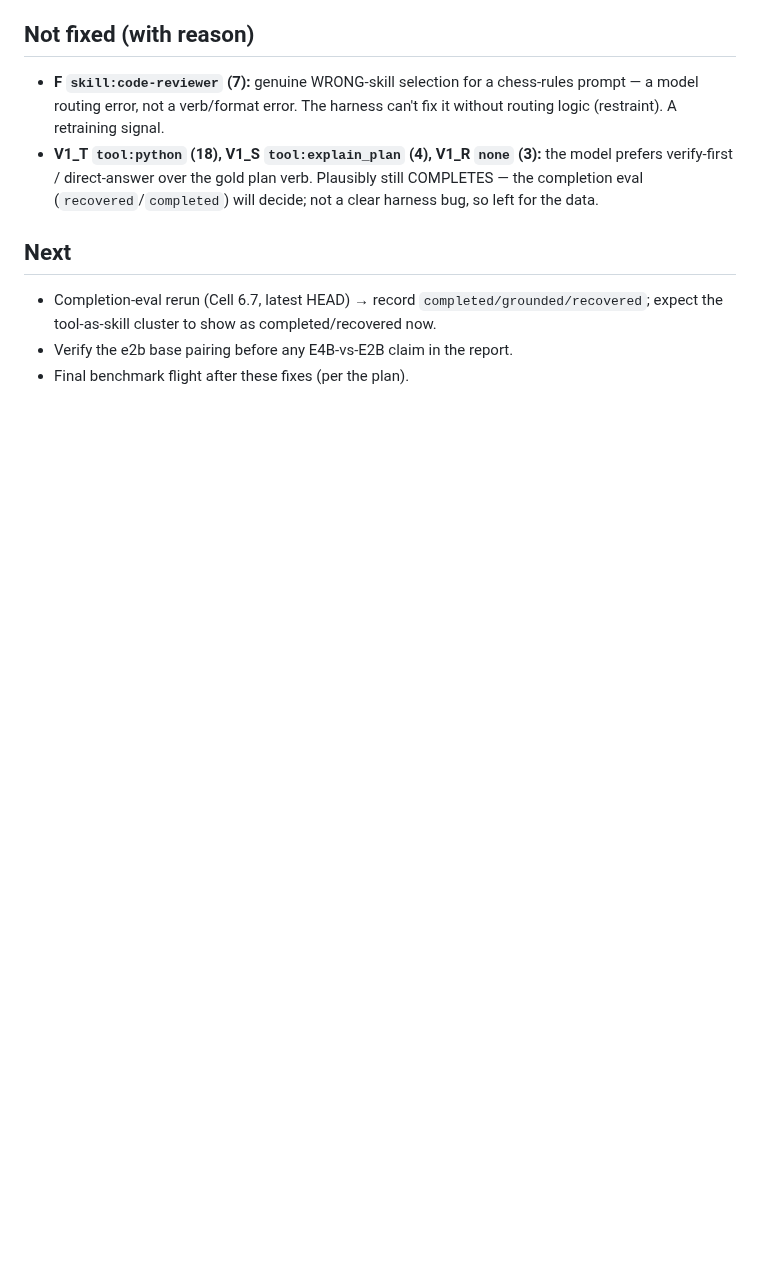
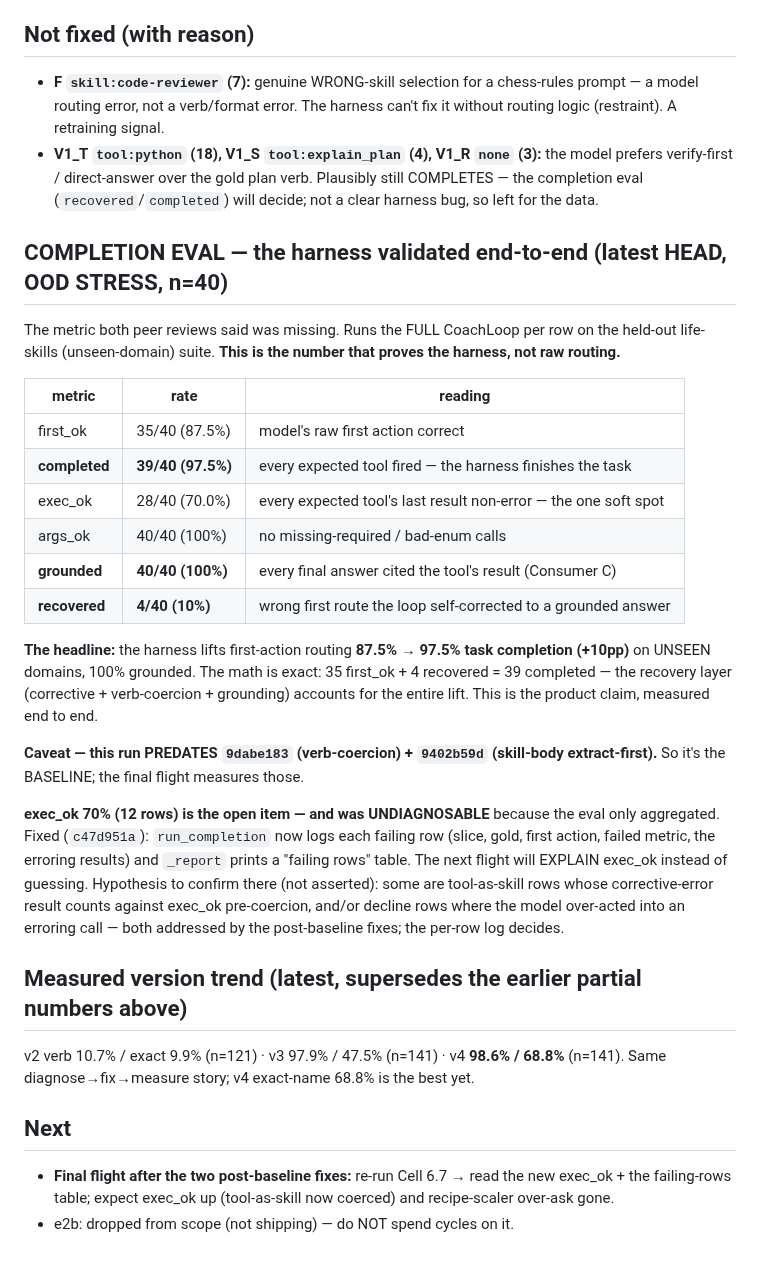
Before and after one commit to RyanDev1st/llm-and-engine, a Markdown page: docs/findings/2026-06-22-benchmark-rerun-and-harness-refinement.md, the part around the change. GitHub-like rendering; blank space fills up the shorter version.

Commit message:
docs(finding): record the completion-eval result — harness validated end-to-end
Cell 6.7 (latest HEAD, OOD STRESS n=40): completed 97.5%, grounded 100%, recovered 10%,
first_ok 87.5% — the harness lifts first-action routing +10pp to task completion on unseen
domains, recovery layer accounts for the entire lift (35 first_ok + 4 recovered = 39
completed). exec_ok 70% is the open item, now diagnosable via the new per-row failure log
(c47d951a). Run predates verb-coercion + skill-body fixes = baseline. Updated version-trend
to the latest measured numbers (v4 98.6%/68.8%). e2b dropped from scope.

Co-Authored-By: Claude Opus 4.8 <noreply@anthropic.com>

```diff
--- a/docs/findings/2026-06-22-benchmark-rerun-and-harness-refinement.md
+++ b/docs/findings/2026-06-22-benchmark-rerun-and-harness-refinement.md
@@ -71,8 +71,39 @@ diagnosis/retraining — only the live loop becomes robust. The completion eval
   verify-first / direct-answer over the gold plan verb. Plausibly still COMPLETES — the completion
   eval (`recovered`/`completed`) will decide; not a clear harness bug, so left for the data.
 
+## COMPLETION EVAL — the harness validated end-to-end (latest HEAD, OOD STRESS, n=40)
+The metric both peer reviews said was missing. Runs the FULL CoachLoop per row on the held-out
+life-skills (unseen-domain) suite. **This is the number that proves the harness, not raw routing.**
+
+| metric | rate | reading |
+|---|---|---|
+| first_ok | 35/40 (87.5%) | model's raw first action correct |
+| **completed** | **39/40 (97.5%)** | every expected tool fired — the harness finishes the task |
+| exec_ok | 28/40 (70.0%) | every expected tool's last result non-error — the one soft spot |
+| args_ok | 40/40 (100%) | no missing-required / bad-enum calls |
+| **grounded** | **40/40 (100%)** | every final answer cited the tool's result (Consumer C) |
+| **recovered** | **4/40 (10%)** | wrong first route the loop self-corrected to a grounded answer |
+
+**The headline:** the harness lifts first-action routing **87.5% → 97.5% task completion (+10pp)** on
+UNSEEN domains, 100% grounded. The math is exact: 35 first_ok + 4 recovered = 39 completed — the
+recovery layer (corrective + verb-coercion + grounding) accounts for the entire lift. This is the
+product claim, measured end to end.
+
+**Caveat — this run PREDATES `9dabe183` (verb-coercion) + `9402b59d` (skill-body extract-first).** So
+it's the BASELINE; the final flight measures those.
+
+**exec_ok 70% (12 rows) is the open item — and was UNDIAGNOSABLE** because the eval only aggregated.
+Fixed (`c47d951a`): `run_completion` now logs each failing row (slice, gold, first action, failed
+metric, the erroring results) and `_report` prints a "failing rows" table. The next flight will EXPLAIN
+exec_ok instead of guessing. Hypothesis to confirm there (not asserted): some are tool-as-skill rows
+whose corrective-error result counts against exec_ok pre-coercion, and/or decline rows where the model
+over-acted into an erroring call — both addressed by the post-baseline fixes; the per-row log decides.
+
+## Measured version trend (latest, supersedes the earlier partial numbers above)
+v2 verb 10.7% / exact 9.9% (n=121) · v3 97.9% / 47.5% (n=141) · v4 **98.6% / 68.8%** (n=141). Same
+diagnose→fix→measure story; v4 exact-name 68.8% is the best yet.
+
 ## Next
-- Completion-eval rerun (Cell 6.7, latest HEAD) → record `completed/grounded/recovered`; expect the
-  tool-as-skill cluster to show as completed/recovered now.
-- Verify the e2b base pairing before any E4B-vs-E2B claim in the report.
-- Final benchmark flight after these fixes (per the plan).
+- **Final flight after the two post-baseline fixes:** re-run Cell 6.7 → read the new exec_ok + the
+  failing-rows table; expect exec_ok up (tool-as-skill now coerced) and recipe-scaler over-ask gone.
+- e2b: dropped from scope (not shipping) — do NOT spend cycles on it.
```
